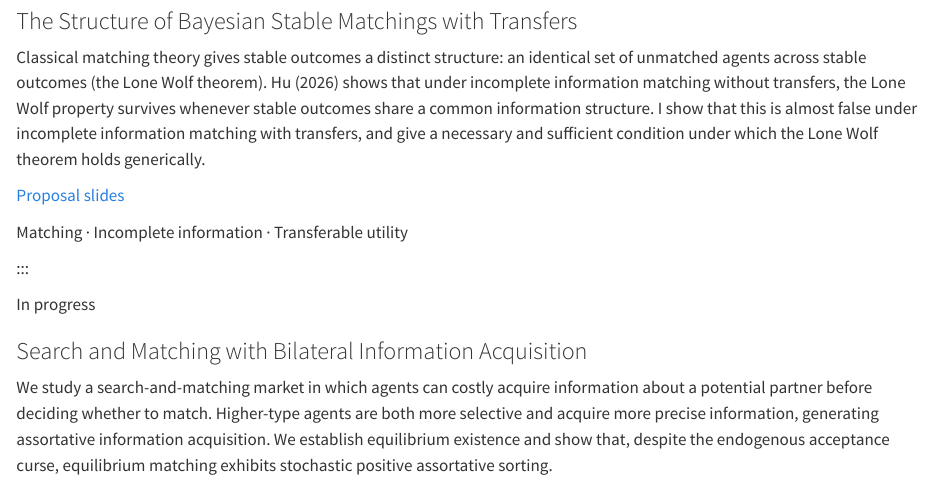
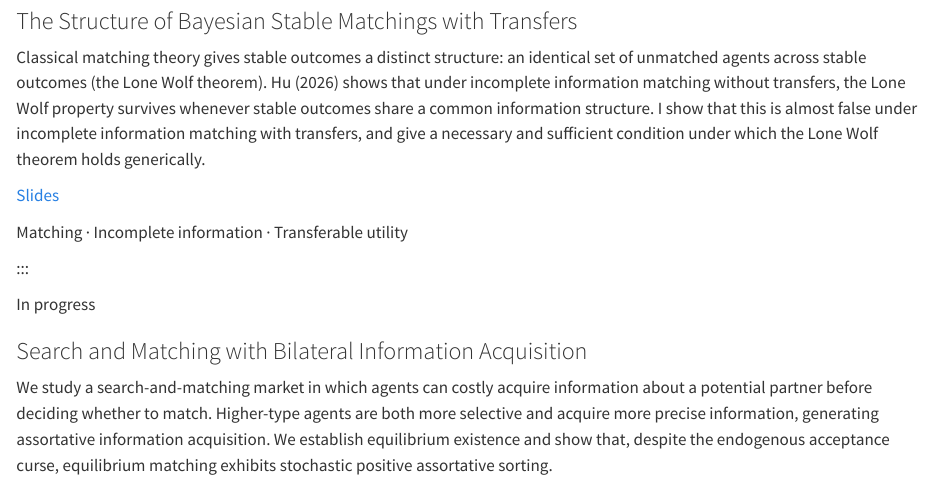
Before and after one commit to Xiyu-Li/xiyu-li.github.io, a Quarto document (research.qmd): the page in a window 1100 px wide, from 170 px down. Rendered offline with R 4.5, knitr and Pandoc in place of Quarto, with nearby package versions.

Commit message:
Update research.qmd

```diff
--- a/research.qmd
+++ b/research.qmd
@@ -14,7 +14,7 @@ Draft available upon request
 
 Classical matching theory gives stable outcomes a distinct structure: an identical set of unmatched agents across stable outcomes (the Lone Wolf theorem). Hu (2026) shows that under incomplete information matching without transfers, the Lone Wolf property survives whenever stable outcomes share a common information structure. I show that this is almost false under incomplete information matching with transfers, and give a necessary and sufficient condition under which the Lone Wolf theorem holds generically.
 
-[Proposal slides](files/Talk.pdf)
+[Slides](files/Talk.pdf)
 
 ::: {.paper-meta}
 Matching · Incomplete information · Transferable utility
```
